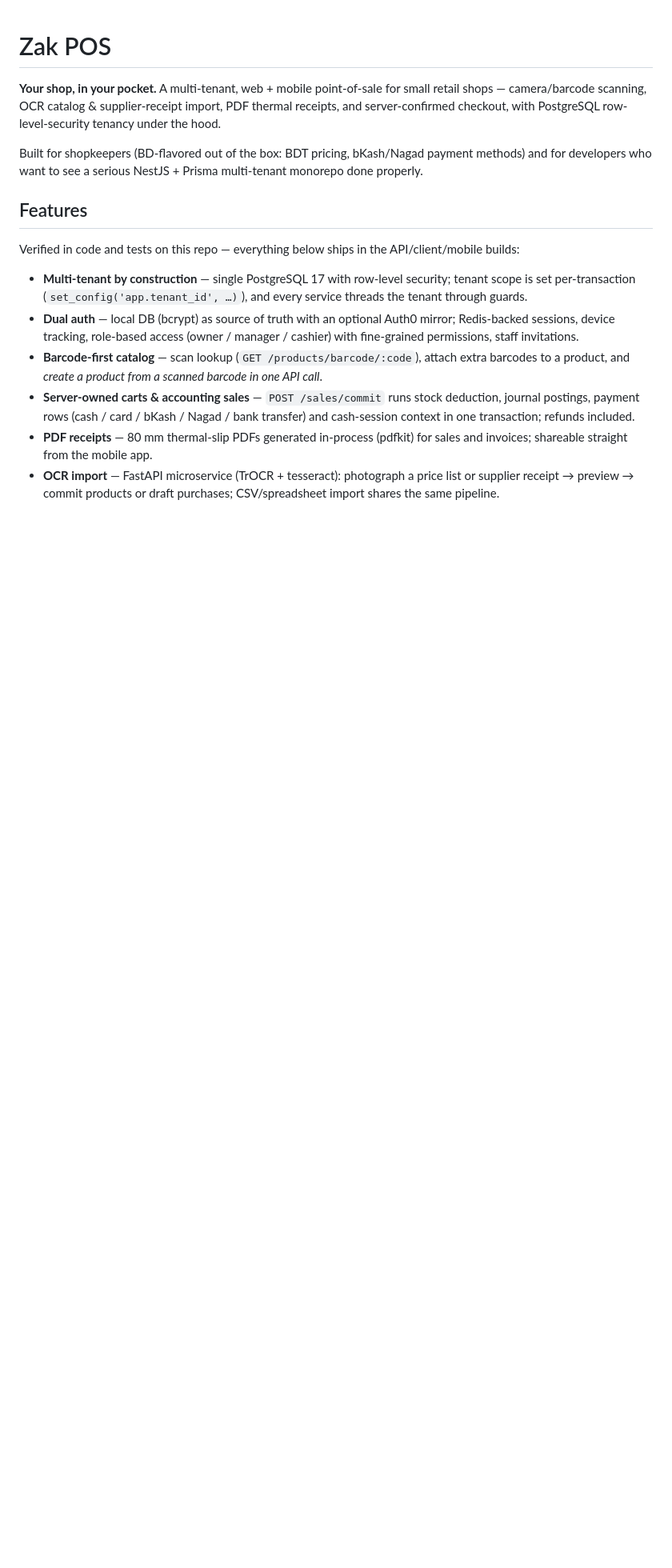
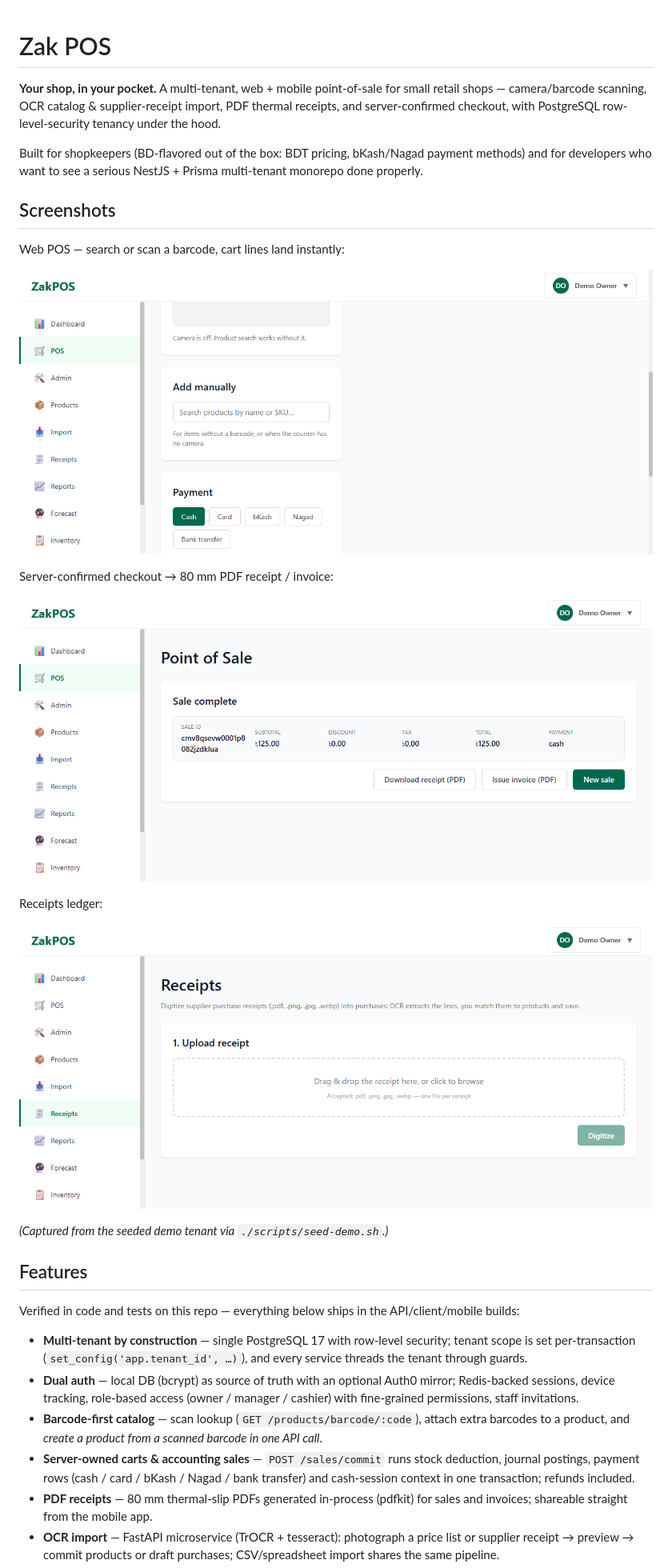
Before and after one commit to bitspark-solutions/zak-pos, a Markdown page: README.md, the part around the change. Shown at 80% size. Rendered like a GitHub page; pictures changed too: docs/screenshots/pos-cart.png (added), docs/screenshots/pos-checkout.png (added), docs/screenshots/receipts.png (added); blank space fills up the shorter version.

Commit message:
docs: README screenshots from live demo tenant + packaging progress report

```diff
--- a/README.md
+++ b/README.md
@@ -3,6 +3,22 @@
 **Your shop, in your pocket.** A multi-tenant, web + mobile point-of-sale for small retail shops — camera/barcode scanning, OCR catalog & supplier-receipt import, PDF thermal receipts, and server-confirmed checkout, with PostgreSQL row-level-security tenancy under the hood.
 
 Built for shopkeepers (BD-flavored out of the box: BDT pricing, bKash/Nagad payment methods) and for developers who want to see a serious NestJS + Prisma multi-tenant monorepo done properly.
+
+## Screenshots
+
+Web POS — search or scan a barcode, cart lines land instantly:
+
+![Web POS with cart](docs/screenshots/pos-cart.png)
+
+Server-confirmed checkout → 80 mm PDF receipt / invoice:
+
+![Checkout confirmation](docs/screenshots/pos-checkout.png)
+
+Receipts ledger:
+
+![Receipts](docs/screenshots/receipts.png)
+
+*(Captured from the seeded demo tenant via `./scripts/seed-demo.sh`.)*
 
 ## Features
 
```
Also changed, not shown: .progress/2026-10-15_production_packaging_progress_report.md (added, +22 -0 lines).
